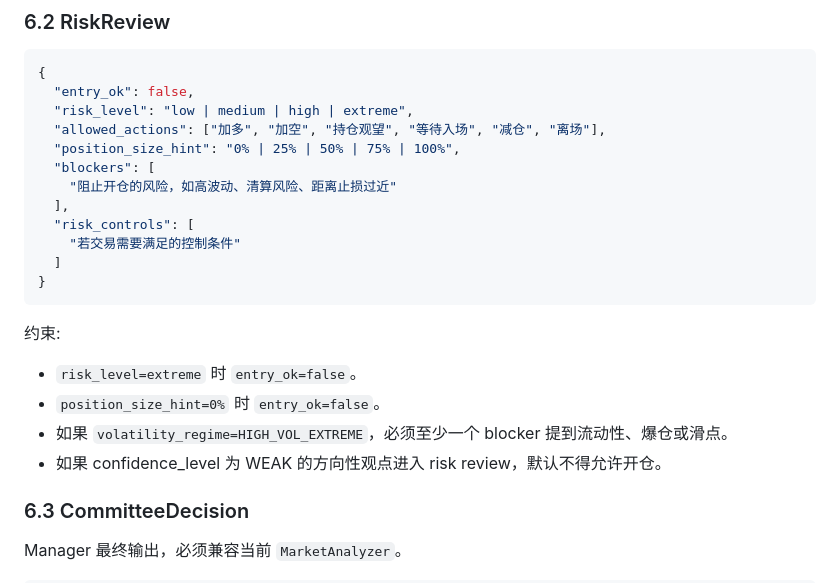
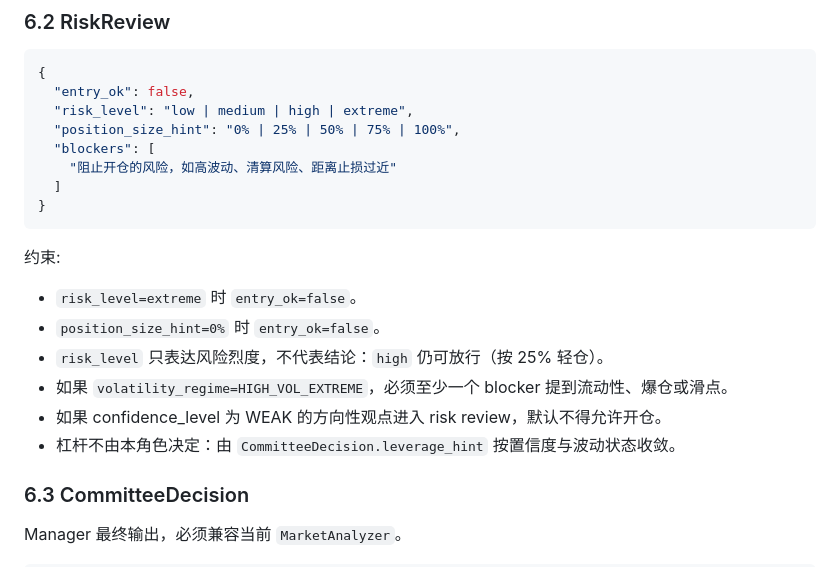
Before and after one commit to AntonioSu/quant_bitcoin, a Markdown page: docs/decision_committee_spec.md, the part around the change. GitHub-like rendering.

Commit message:
docs(ai): sync decision committee risk review spec
Co-authored-by: Cursor <cursoragent@cursor.com>

````diff
--- a/docs/decision_committee_spec.md
+++ b/docs/decision_committee_spec.md
@@ -113,13 +113,9 @@ Bull 和 Bear 都输出同一种结构，区别在 `side`。
 {
   "entry_ok": false,
   "risk_level": "low | medium | high | extreme",
-  "allowed_actions": ["加多", "加空", "持仓观望", "等待入场", "减仓", "离场"],
   "position_size_hint": "0% | 25% | 50% | 75% | 100%",
   "blockers": [
     "阻止开仓的风险，如高波动、清算风险、距离止损过近"
-  ],
-  "risk_controls": [
-    "若交易需要满足的控制条件"
   ]
 }
 ```
@@ -128,8 +124,10 @@ Bull 和 Bear 都输出同一种结构，区别在 `side`。
 
 - `risk_level=extreme` 时 `entry_ok=false`。
 - `position_size_hint=0%` 时 `entry_ok=false`。
+- `risk_level` 只表达风险烈度，不代表结论：`high` 仍可放行（按 25% 轻仓）。
 - 如果 `volatility_regime=HIGH_VOL_EXTREME`，必须至少一个 blocker 提到流动性、爆仓或滑点。
 - 如果 confidence_level 为 WEAK 的方向性观点进入 risk review，默认不得允许开仓。
+- 杠杆不由本角色决定：由 `CommitteeDecision.leverage_hint` 按置信度与波动状态收敛。
 
 ### 6.3 CommitteeDecision
 
````
